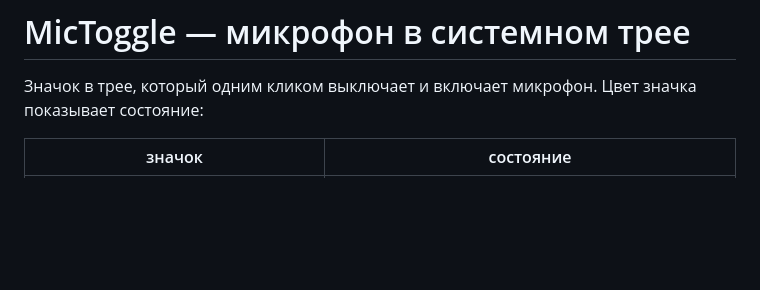
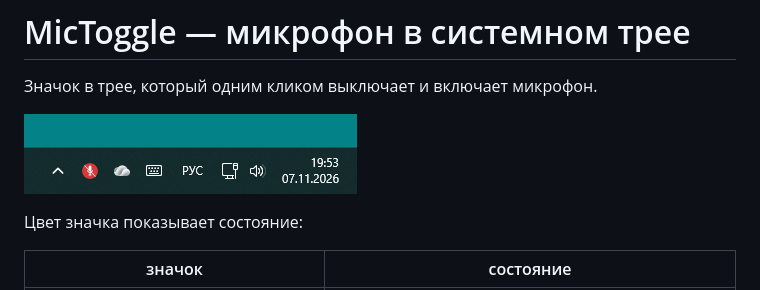
Before and after one commit to incomparableus-lang/MicToggle, a Markdown page: README.md, the part around the change. GitHub-like rendering; pictures changed too: docs/tray.png (added); blank space fills up the shorter version.

Commit message:
Скриншот значка в трее в README
docs/tray.png - снимок панели задач с перечёркнутым микрофоном (микрофон выключен), добавлен в начало описания.

```diff
--- a/README.md
+++ b/README.md
@@ -1,6 +1,9 @@
 # MicToggle — микрофон в системном трее
 
 Значок в трее, который одним кликом выключает и включает микрофон.
+
+![Значок MicToggle в системном трее: красный перечёркнутый микрофон — микрофон выключен](docs/tray.png)
+
 Цвет значка показывает состояние:
 
 | значок | состояние |
```
